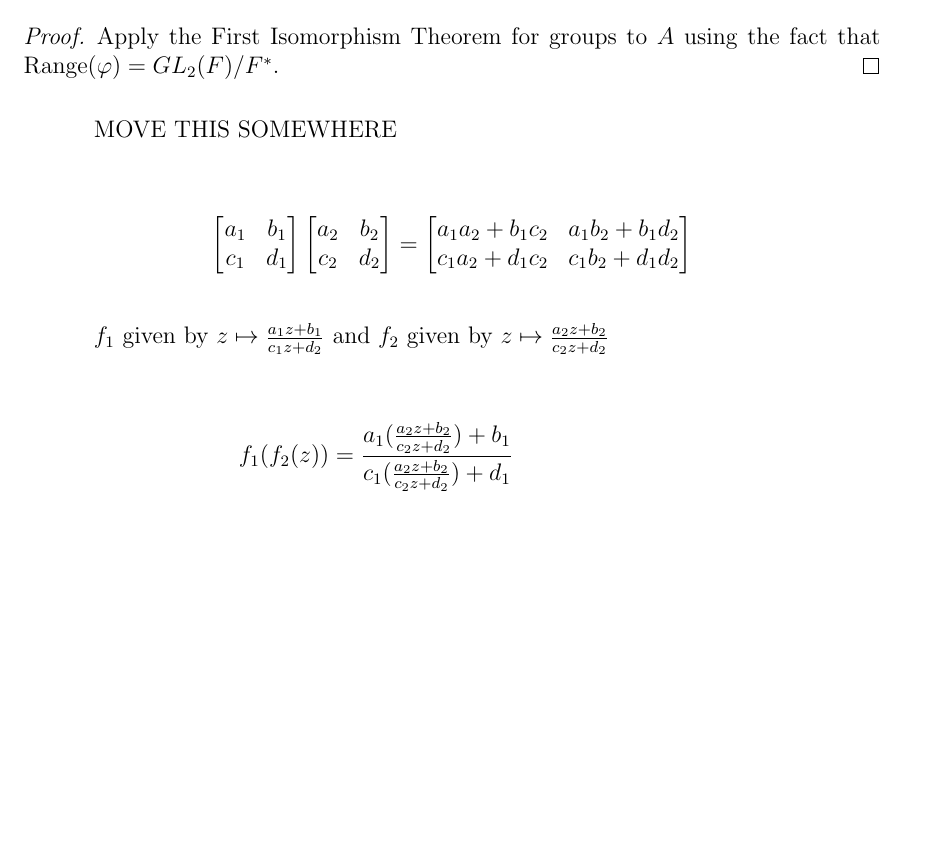
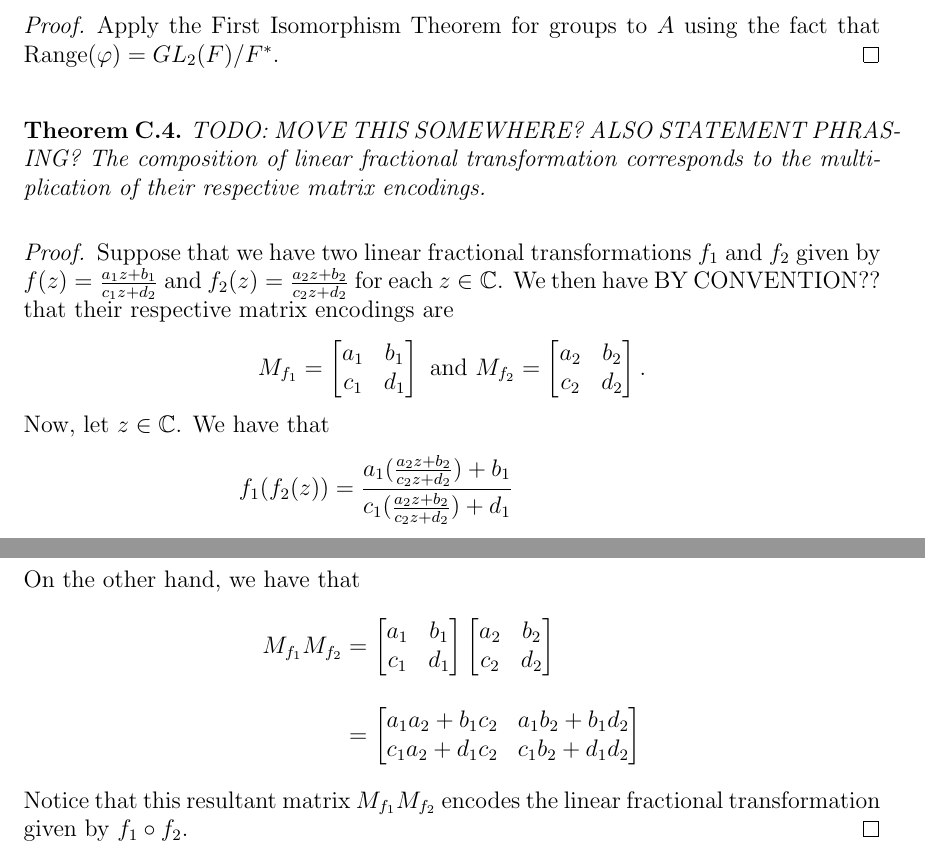
Before and after one commit to blinderm/317-paper, a LaTeX paper (paper/paper/blinderman_anna_goldberg_logan_317_paper.tex): part of page 22 of 24 before the commit and two parts of pages 22 and 23 of 25 after it, the two joined at a grey line, cut so that both start at the same text, the shorter picture padded with empty space. Compiled offline with pdfLaTeX.

Commit message:
lft composition corresponds to matrix multiplication

```diff
--- a/paper/paper/blinderman_anna_goldberg_logan_317_paper.tex
+++ b/paper/paper/blinderman_anna_goldberg_logan_317_paper.tex
@@ -701,20 +701,29 @@ are the same.
 	Apply the First Isomorphism Theorem for groups to $A$ using the fact that $\Range(\varphi) = GL_2(F)/F^*$.
 \end{proof}
 
-MOVE THIS SOMEWHERE
 
-\begin{align*}
-\lftmat{a_1}{b_1}{c_1}{d_1}\lftmat{a_2}{b_2}{c_2}{d_2}  & = \lftmat{a_1a_2+b_1c_2}{a_1b_2+b_1d_2}{c_1a_2+d_1c_2}{c_1b_2+d_1d_2}
-\end{align*}
+\begin{theorem}
+	TODO: MOVE THIS SOMEWHERE? ALSO STATEMENT PHRASING?
+	The composition of linear fractional transformation corresponds to the multiplication of their respective matrix encodings.
+\end{theorem}
 
-$f_1$ given by $z \mapsto \frac{a_1z+b_1}{c_1z+d_2}$ and $f_2$ given by $z \mapsto \frac{a_2z+b_2}{c_2z+d_2}$
-
+\begin{proof}
+	Suppose that we have two linear fractional transformations $f_1$ and $f_2$ given by $f(z) = \frac{a_1z+b_1}{c_1z+d_2}$ and $f_2(z) = \frac{a_2z+b_2}{c_2z+d_2}$ for each $z \in \C$. We then have BY CONVENTION?? that their respective matrix encodings are
+\[ M_{f_1} = \lftmat{a_1}{b_1}{c_1}{d_1} \text{ and } M_{f_2} =  \lftmat{a_2}{b_2}{c_2}{d_2}. \]
+Now, let $z \in \C$. We have that
 \begin{align*}
 f_1(f_2(z)) & = \frac{a_1(\frac{a_2z+b_2}{c_2z+d_2})+b_1}{c_1(\frac{a_2z+b_2}{c_2z+d_2})+d_1} \\[1em]
 & = \frac{\frac{a_1(a_2z+b_2)+b_1(c_2z+d_2)}{c_2z+d_2}}{\frac{c_1(a_2z+b_2)+d_1(c_2z+d_2)}{c_2z+d_2}} \\[1em]
 & = \frac{a_1(a_2z+b_2)+b_1(c_2z+d_2)}{c_1(a_2z+b_2)+d_1(c_2z+d_2)} \\[1em]
 & = \frac{(a_1a_2+b_1c_2)z + (a_1b_2+b_1d_2)}{(c_1a_2+d_1c_2)z+(c_1b_2+d_1d_2)}
 \end{align*}
+On the other hand, we have that
+\begin{align*}
+M_{f_1}M_{f_2} & = \lftmat{a_1}{b_1}{c_1}{d_1}\lftmat{a_2}{b_2}{c_2}{d_2}  \\[1em]
+& = \lftmat{a_1a_2+b_1c_2}{a_1b_2+b_1d_2}{c_1a_2+d_1c_2}{c_1b_2+d_1d_2}
+\end{align*}
+Notice that this resultant matrix $M_{f_1}M_{f_2}$ encodes the linear fractional transformation given by $f_1 \circ f_2$.
+\end{proof}
 
 \newpage
 \section{Code Simulating LFTs} \label{appendixD}
```
Also changed, not shown: paper/paper/blinderman_anna_goldberg_logan_317_paper.tex (2 more changed lines).
